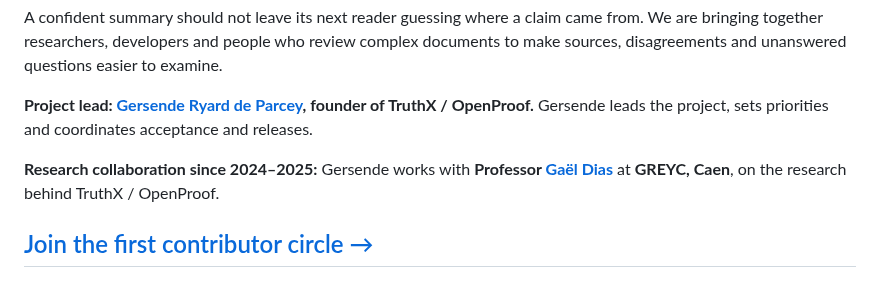
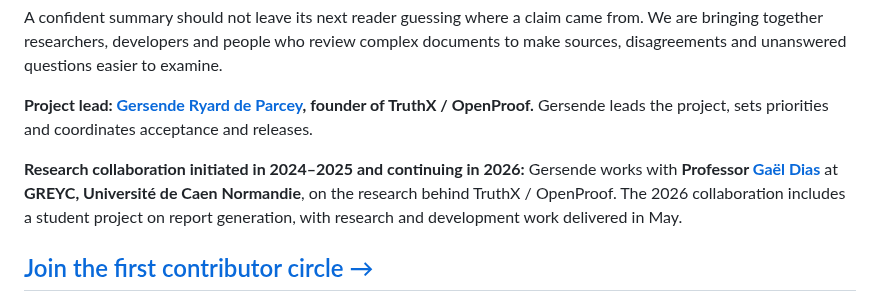
Before and after one commit to openproof-net/rpo-spec-v0.1, a Markdown page: COMMUNITY.md, the part around the change. Drawn GitHub-style.

Commit message:
Make 2026 GREYC research collaboration and delivered report project explicit

```diff
--- a/COMMUNITY.md
+++ b/COMMUNITY.md
@@ -6,7 +6,7 @@ A confident summary should not leave its next reader guessing where a claim came
 
 **Project lead: [Gersende Ryard de Parcey](https://github.com/Gersenderdp), founder of TruthX / OpenProof.** Gersende leads the project, sets priorities and coordinates acceptance and releases.
 
-**Research collaboration since 2024–2025:** Gersende works with **Professor [Gaël Dias](https://dias.users.greyc.fr/)** at **GREYC, Caen**, on the research behind TruthX / OpenProof.
+**Research collaboration initiated in 2024–2025 and continuing in 2026:** Gersende works with **Professor [Gaël Dias](https://dias.users.greyc.fr/)** at **GREYC, Université de Caen Normandie**, on the research behind TruthX / OpenProof. The 2026 collaboration includes a student project on report generation, with research and development work delivered in May.
 
 ## [Join the first contributor circle →](https://github.com/openproof-net/rpo-spec-v0.1/issues/43)
 
```
